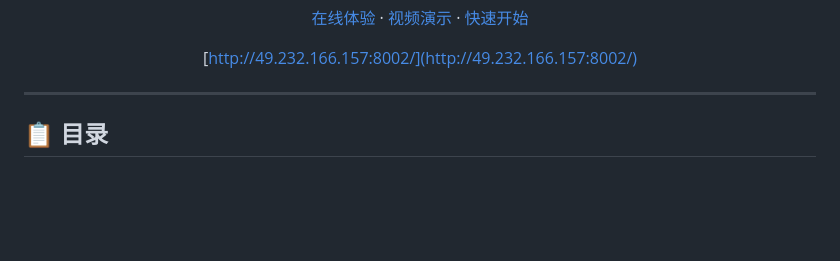
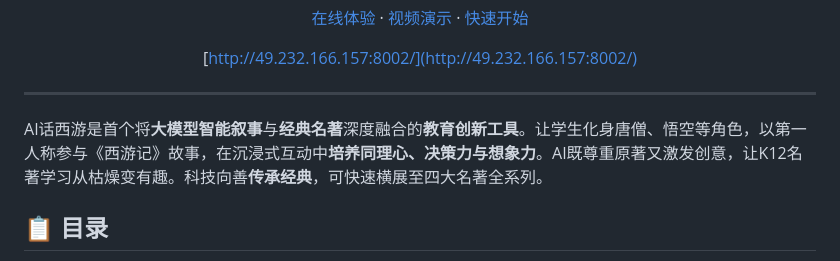
Before and after one commit to wangty225/xiyou-again-ai, a Markdown page: README.md, the part around the change. GitHub-like rendering; blank space fills up the shorter version.

Commit message:
doc: update readme.md

```diff
--- a/README.md
+++ b/README.md
@@ -17,6 +17,7 @@
 </div>
 
 ---
+AI话西游是首个将**大模型智能叙事**与**经典名著**深度融合的**教育创新工具**。让学生化身唐僧、悟空等角色，以第一人称参与《西游记》故事，在沉浸式互动中**培养同理心、决策力与想象力**。AI既尊重原著又激发创意，让K12名著学习从枯燥变有趣。科技向善**传承经典**，可快速横展至四大名著全系列。
 
 ## 📋 目录
 
```
